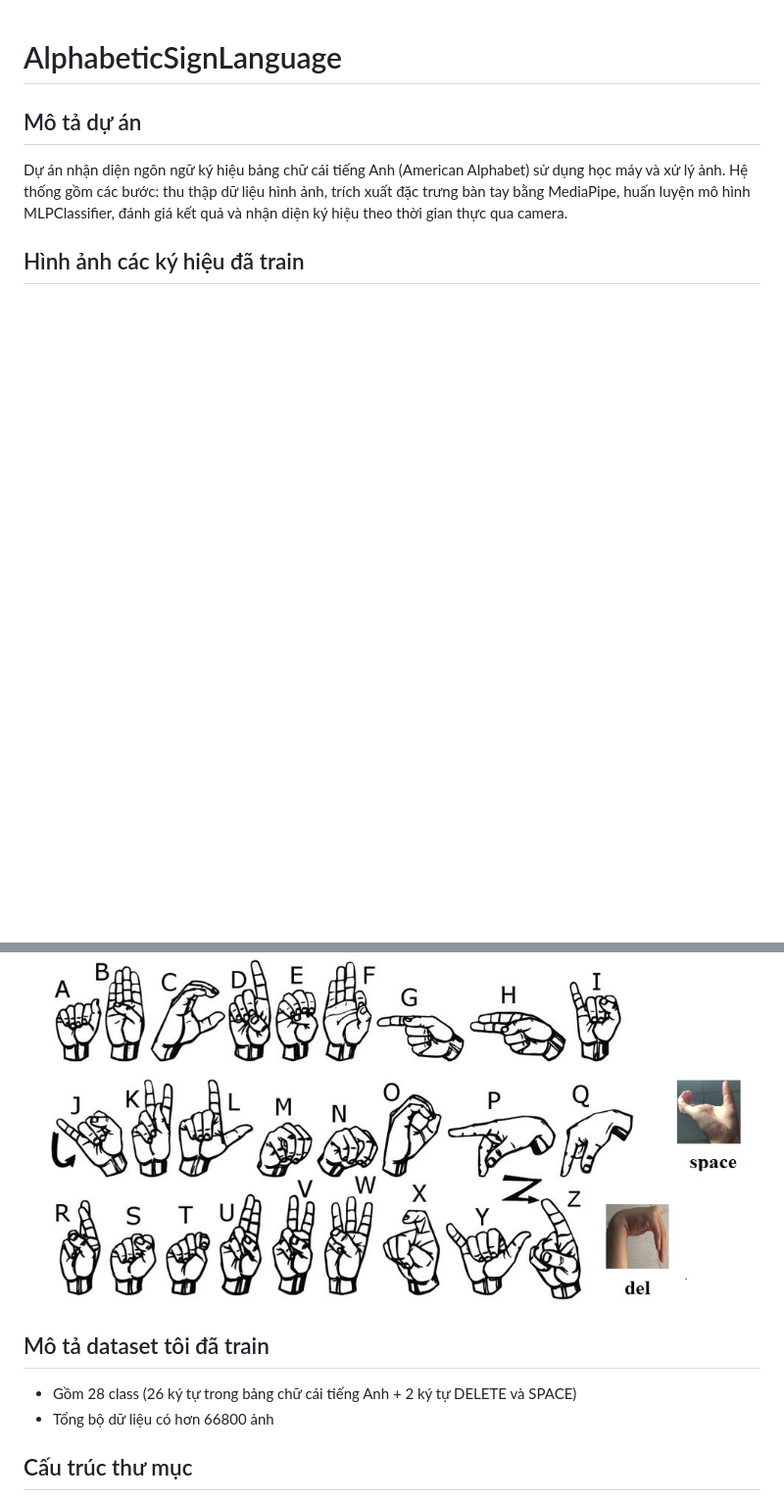
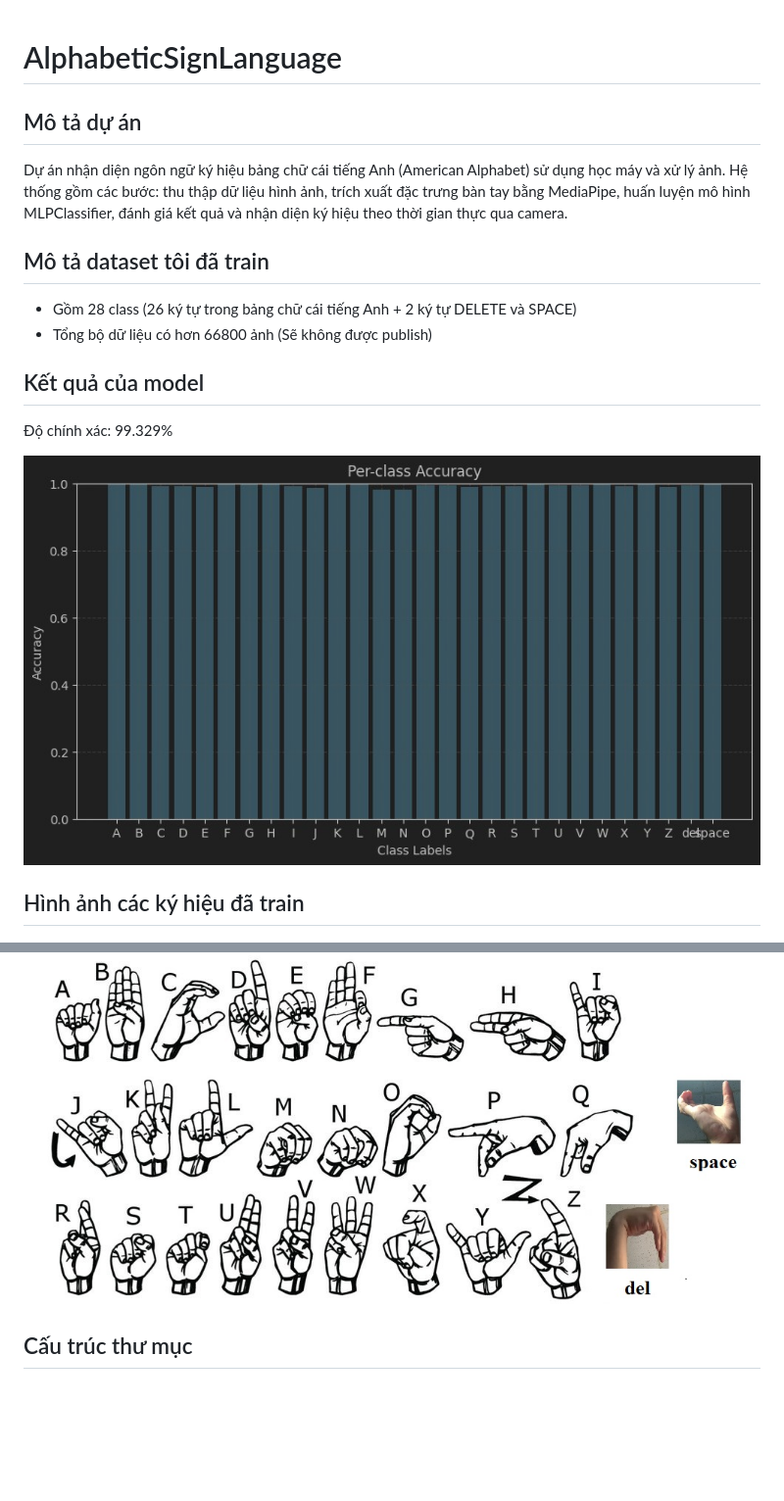
Before and after one commit to HuuTuan180404/AlphabeticSignLanguage, a Markdown page: README.md, 2 parts joined by grey strips. Shown: that part at 98% size. GitHub-like rendering; pictures changed too: per_class_accuracy.jpg (added); blank space fills up the shorter version.

Commit message:
thêm file readme V4

```diff
--- a/README.md
+++ b/README.md
@@ -4,14 +4,20 @@
 
 Dự án nhận diện ngôn ngữ ký hiệu bảng chữ cái tiếng Anh (American Alphabet) sử dụng học máy và xử lý ảnh. Hệ thống gồm các bước: thu thập dữ liệu hình ảnh, trích xuất đặc trưng bàn tay bằng MediaPipe, huấn luyện mô hình MLPClassifier, đánh giá kết quả và nhận diện ký hiệu theo thời gian thực qua camera.
 
+## Mô tả dataset tôi đã train
+
+- Gồm 28 class (26 ký tự trong bảng chữ cái tiếng Anh + 2 ký tự DELETE và SPACE)
+- Tổng bộ dữ liệu có hơn 66800 ảnh (Sẽ không được publish)
+
+## Kết quả của model
+
+Độ chính xác: 99.329%
+
+![Độ chính xác chi tiết từng lớp](per_class_accuracy.jpg)
+
 ## Hình ảnh các ký hiệu đã train
 
 ![Bảng ký hiệu](all_sign.png)
-
-## Mô tả dataset tôi đã train
-
-- Gồm 28 class (26 ký tự trong bảng chữ cái tiếng Anh + 2 ký tự DELETE và SPACE)
-- Tổng bộ dữ liệu có hơn 66800 ảnh
 
 ## Cấu trúc thư mục
 
```
